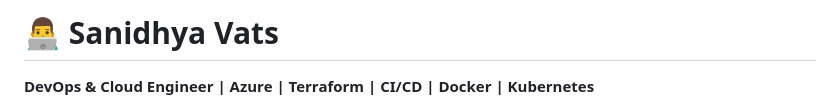
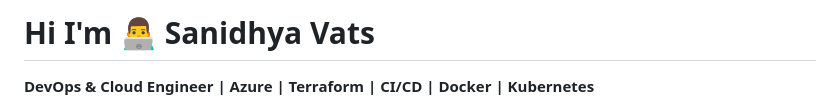
Before and after one commit to Sanidhya-Vats/Sanidhya-Vats, a Markdown page: README.md, the part around the change. Drawn GitHub-style.

```diff
--- a/README.md
+++ b/README.md
@@ -1,4 +1,4 @@
-# 👨‍💻 Sanidhya Vats
+# Hi I'm 👨‍💻 Sanidhya Vats
 
 **DevOps & Cloud Engineer | Azure | Terraform | CI/CD | Docker | Kubernetes**
 
```
